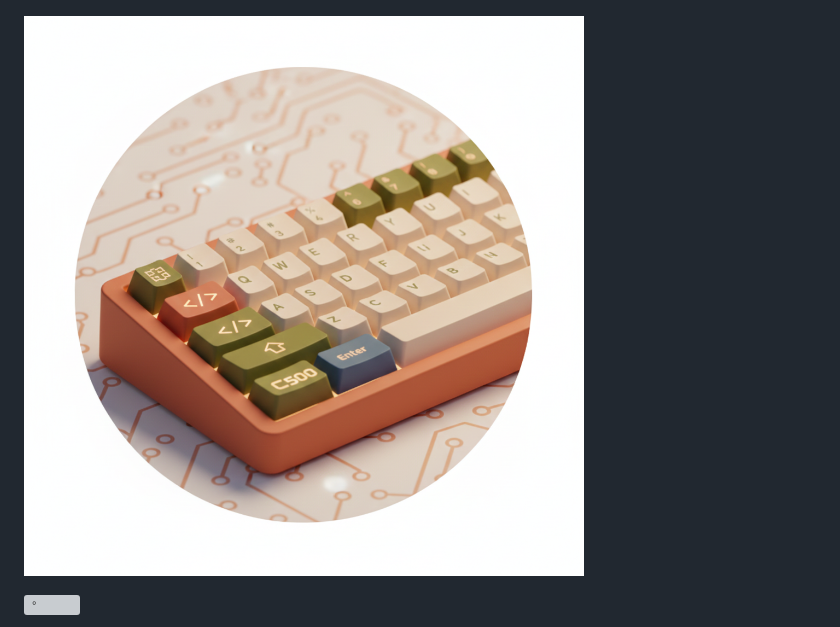
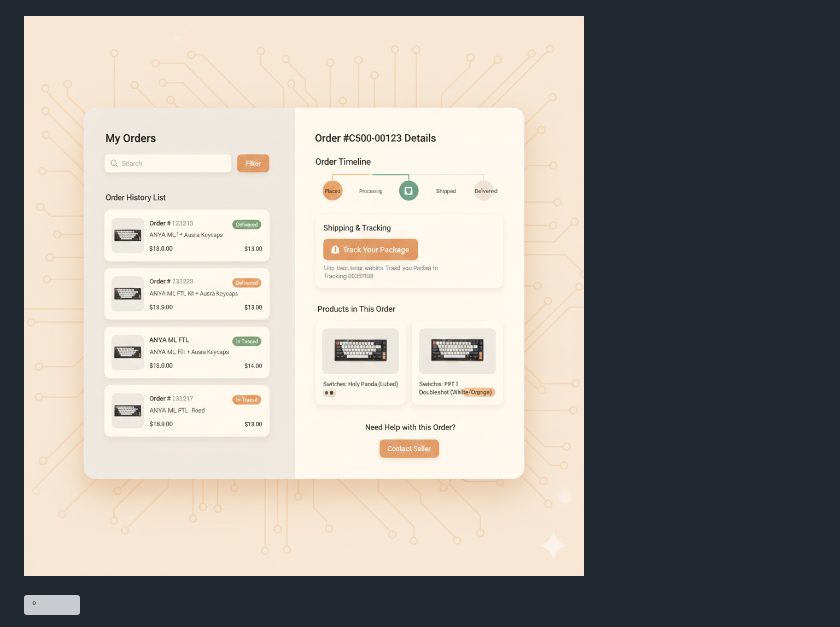
Before and after one commit to Ejected-Media/C500-Sellers-Marketplace, a Markdown page: README.md, the part around the change. GitHub-like rendering; grey boxes are pictures that could not be loaded.

```diff
--- a/README.md
+++ b/README.md
@@ -5,7 +5,7 @@
 
 ![°](https://github.com/Ejected-Media/C500-Sellers-Marketplace/blob/main/1763765281174.jpg "$")
 
-![°](https://github.com/Ejected-Media/C500-Sellers-Marketplace/blob/main/1763765281174.jpg "$")
+![°](https://github.com/Ejected-Media/C500-Sellers-Marketplace/blob/main/1763771351429.jpg "$")
 
 
 ![°](https://github.com/Ejected-Media/C500-Sellers-Marketplace/blob/main/1763769844697.jpg "$")
```
